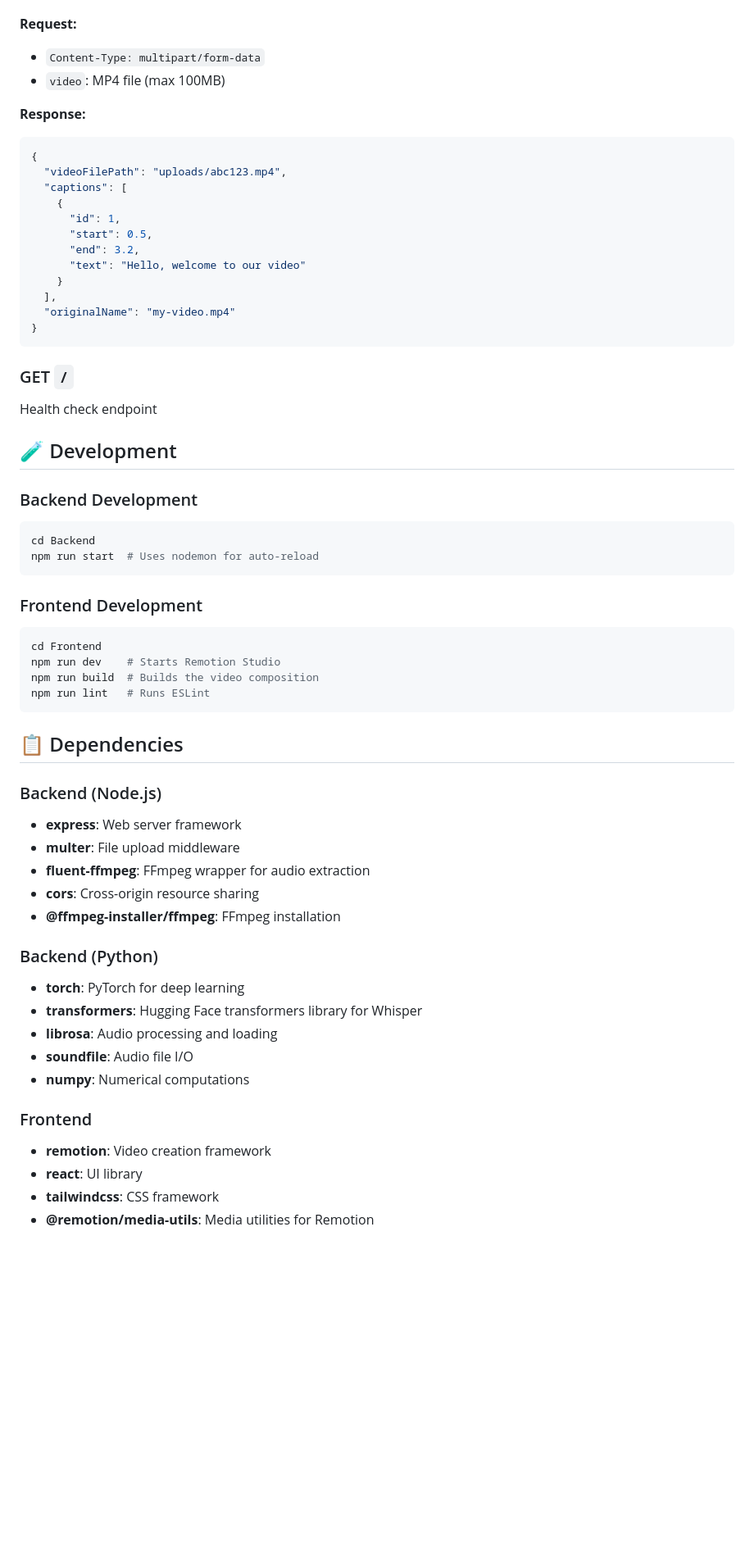
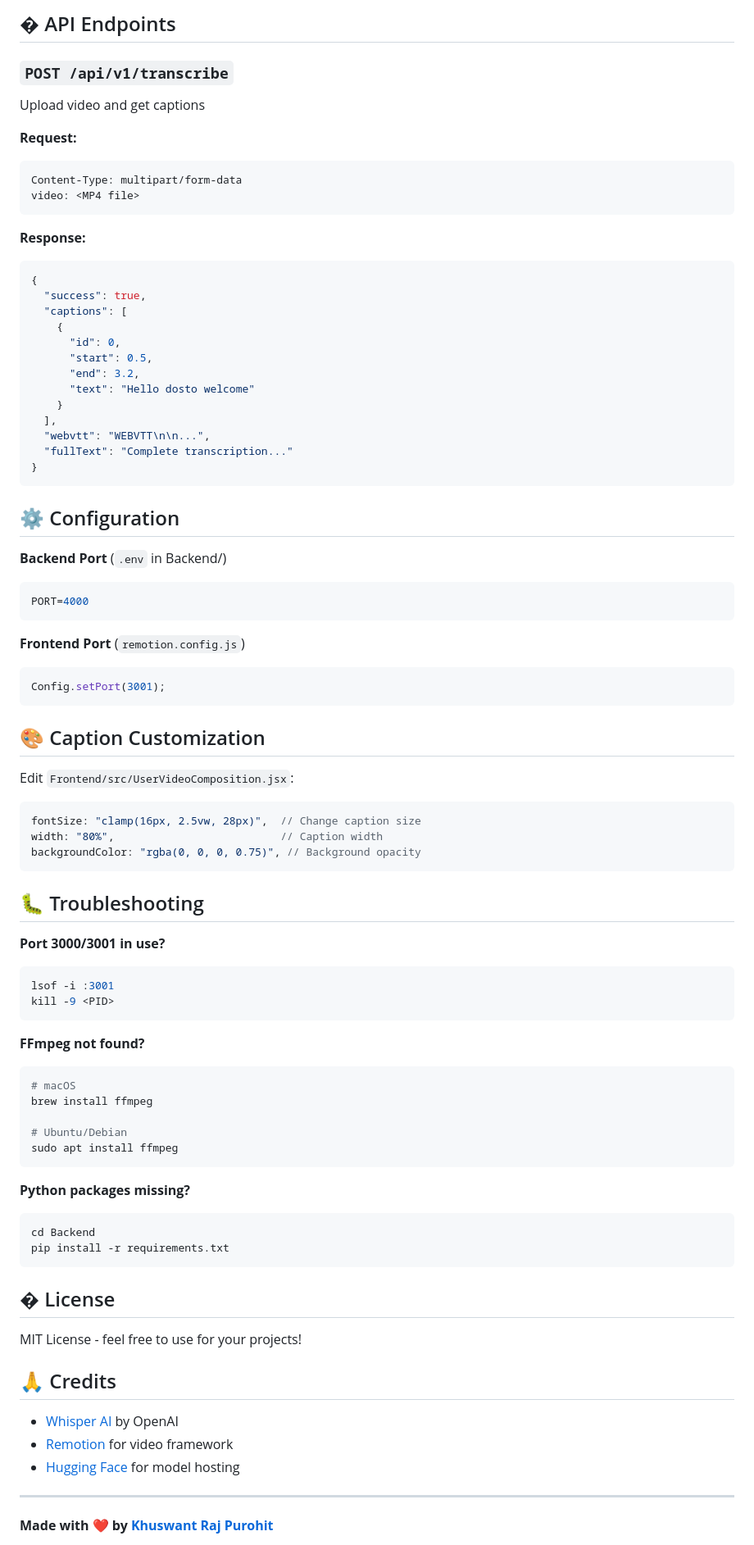
Before and after one commit to khuswant18/Caption_Generator, a Markdown page: README.md, the part around one of its changes. Shown at 82% size. Drawn GitHub-style; blank space fills up the shorter version.

Commit message:
refactor: Update README for clarity and feature enhancements

````diff
--- a/README.md
+++ b/README.md
@@ -122,63 +106,87 @@ Upload a video file and generate captions
+## � API Endpoints
+
+### `POST /api/v1/transcribe`
+Upload video and get captions
 
 **Request:**
-- `Content-Type: multipart/form-data`
-- `video`: MP4 file (max 100MB)
+```bash
+Content-Type: multipart/form-data
+video: <MP4 file>
+```
 
 **Response:**
 ```json
 {
-  "videoFilePath": "uploads/abc123.mp4",
+  "success": true,
   "captions": [
     {
-      "id": 1,
+      "id": 0,
       "start": 0.5,
       "end": 3.2,
-      "text": "Hello, welcome to our video"
+      "text": "Hello dosto welcome"
     }
   ],
-  "originalName": "my-video.mp4"
+  "webvtt": "WEBVTT\n\n...",
+  "fullText": "Complete transcription..."
 }
 ```
 
-### GET `/`
-Health check endpoint
+## ⚙️ Configuration
 
-## 🧪 Development
+**Backend Port** (`.env` in Backend/)
+```env
+PORT=4000
+```
 
-### Backend Development
+**Frontend Port** (`remotion.config.js`)
+```javascript
+Config.setPort(3001);
+```
+
+## 🎨 Caption Customization
+
+Edit `Frontend/src/UserVideoComposition.jsx`:
+
+```javascript
+fontSize: "clamp(16px, 2.5vw, 28px)",  // Change caption size
+width: "80%",                          // Caption width
+backgroundColor: "rgba(0, 0, 0, 0.75)", // Background opacity
+```
+
+## 🐛 Troubleshooting
+
+**Port 3000/3001 in use?**
+```bash
+lsof -i :3001
+kill -9 <PID>
+```
+
+**FFmpeg not found?**
+```bash
+# macOS
+brew install ffmpeg
+
+# Ubuntu/Debian
+sudo apt install ffmpeg
+```
+
+**Python packages missing?**
 ```bash
 cd Backend
-npm run start  # Uses nodemon for auto-reload
+pip install -r requirements.txt
 ```
 
-### Frontend Development
-```bash
-cd Frontend
-npm run dev    # Starts Remotion Studio
-npm run build  # Builds the video composition
-npm run lint   # Runs ESLint
-```
+## � License
 
-## 📋 Dependencies
+MIT License - feel free to use for your projects!
 
-### Backend (Node.js)
-- **express**: Web server framework
-- **multer**: File upload middleware
-- **fluent-ffmpeg**: FFmpeg wrapper for audio extraction
-- **cors**: Cross-origin resource sharing
-- **@ffmpeg-installer/ffmpeg**: FFmpeg installation
+## 🙏 Credits
 
-### Backend (Python)
-- **torch**: PyTorch for deep learning
-- **transformers**: Hugging Face transformers library for Whisper
-- **librosa**: Audio processing and loading
-- **soundfile**: Audio file I/O
-- **numpy**: Numerical computations
+- [Whisper AI](https://github.com/openai/whisper) by OpenAI
+- [Remotion](https://remotion.dev/) for video framework
+- [Hugging Face](https://huggingface.co/) for model hosting
 
-### Frontend
-- **remotion**: Video creation framework
-- **react**: UI library
-- **tailwindcss**: CSS framework
-- **@remotion/media-utils**: Media utilities for Remotion
+---
 
+**Made with ❤️ by [Khuswant Raj Purohit](https://github.com/khuswant18)**
 
````
Also changed, not shown: other parts of README.md (+82 -132 lines).
